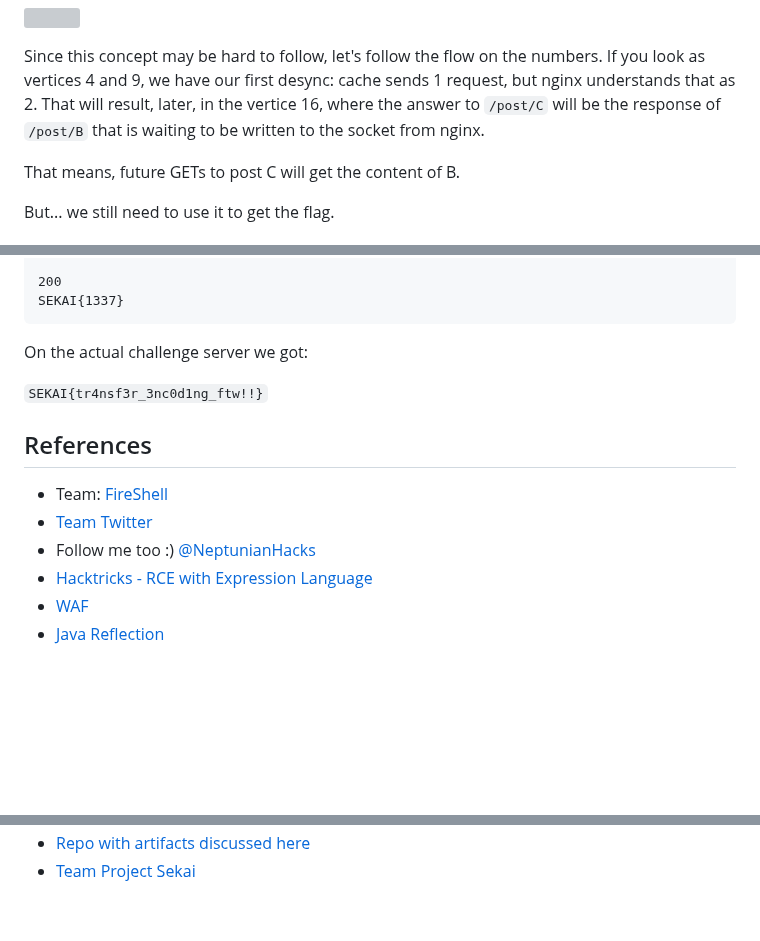
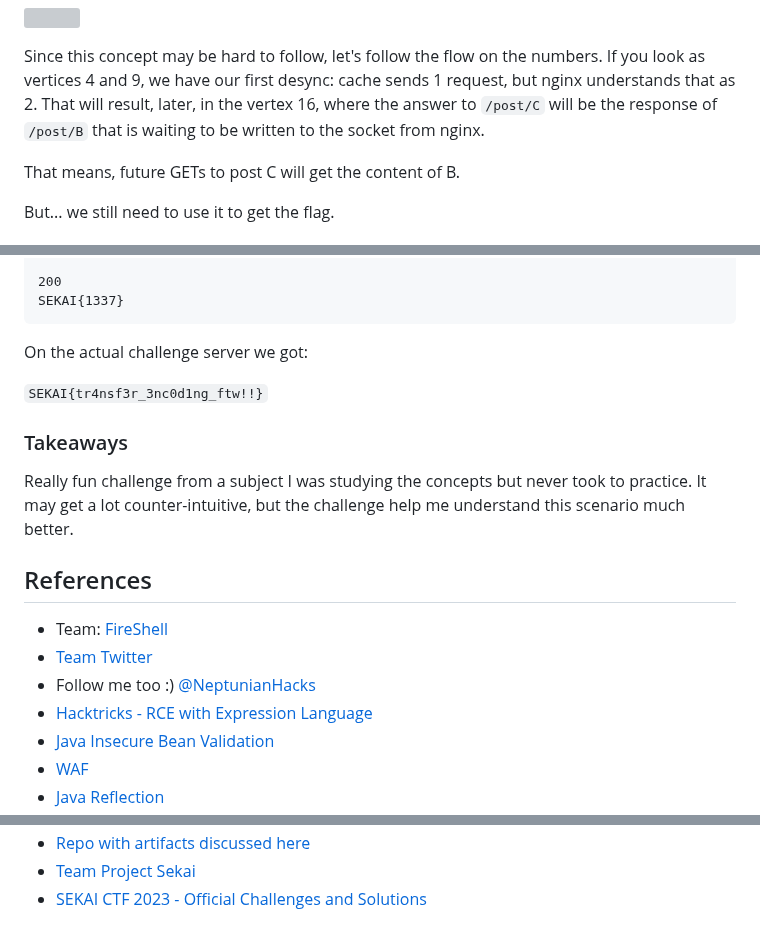
Before and after one commit to Neptunians/sekai-ctf-2023-web-writeup, a Markdown page: README.md, 3 parts joined by grey strips. GitHub-like rendering; blank space fills up the shorter version; grey boxes are pictures that could not be loaded.

```diff
--- a/README.md
+++ b/README.md
@@ -724,7 +729,7 @@ OK, let's try it prettier.
 
 Since this concept may be hard to follow, let's follow the flow on the numbers.
 If you look as vertices 4 and 9, we have our first desync: cache sends 1 request, but nginx understands that as 2.
-That will result, later, in the vertice 16, where the answer to `/post/C` will be the response of `/post/B` that is waiting to be written to the socket from nginx.
+That will result, later, in the vertex 16, where the answer to `/post/C` will be the response of `/post/B` that is waiting to be written to the socket from nginx.
 
 That means, future GETs to post C will get the content of B.
 
@@ -806,10 +811,16 @@ On the actual challenge server we got:
 
 `SEKAI{tr4nsf3r_3nc0d1ng_ftw!!}`
 
+### Takeaways
+
+Really fun challenge from a subject I was studying the concepts but never took to practice.
+It may get a lot counter-intuitive, but the challenge help me understand this scenario much better.
+
 ## References
 * Team: [FireShell](https://fireshellsecurity.team/)
 * [Team Twitter](https://twitter.com/fireshellst)
 * Follow me too :) [@NeptunianHacks](https://twitter.com/NeptunianHacks)
 * [Hacktricks - RCE with Expression Language](https://book.hacktricks.xyz/pentesting-web/ssti-server-side-template-injection/el-expression-language#rce)
+* [Java Insecure Bean Validation](https://codeql.github.com/codeql-query-help/java/java-insecure-bean-validation/)
 * [WAF](https://www.cloudflare.com/learning/ddos/glossary/web-application-firewall-waf/)
 * [Java Reflection](https://www.baeldung.com/java-reflection)
@@ -816,2 +830,3 @@ On the actual challenge server we got:
 * [Repo with artifacts discussed here](https://github.com/Neptunians/sekai-ctf-2023-web-writeup)
 * [Team Project Sekai](https://sekai.team/)
+* [SEKAI CTF 2023 - Official Challenges and Solutions](https://github.com/project-sekai-ctf/sekaictf-2023/)
```
Also changed, not shown: other parts of README.md (+17 -9 lines).
